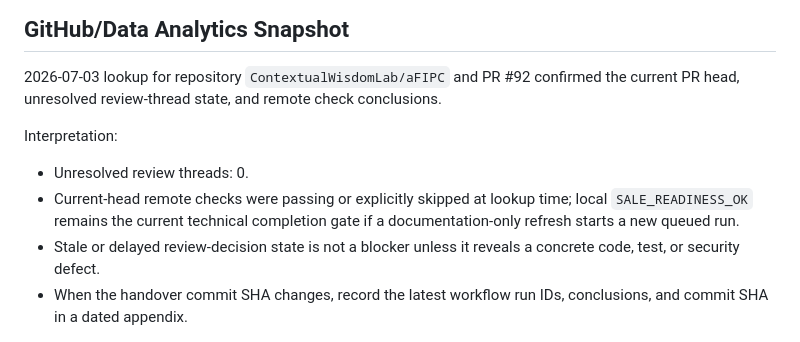
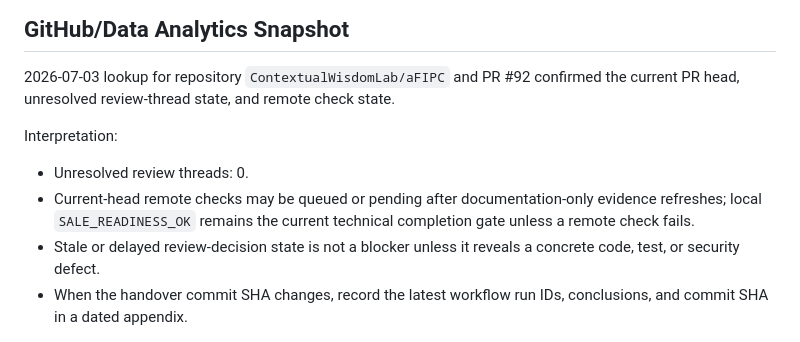
Before and after one commit to ContextualWisdomLab/aFIPC, a Markdown page: docs/validation/2026-07-02-sale-readiness-evidence.md, the part around the change. Drawn GitHub-style.

```diff
--- a/docs/validation/2026-07-02-sale-readiness-evidence.md
+++ b/docs/validation/2026-07-02-sale-readiness-evidence.md
@@ -77,14 +77,14 @@ before final buyer delivery.
 
 2026-07-03 lookup for repository `ContextualWisdomLab/aFIPC` and PR #92
 confirmed the current PR head, unresolved review-thread state, and remote check
-conclusions.
+state.
 
 Interpretation:
 
 - Unresolved review threads: 0.
-- Current-head remote checks were passing or explicitly skipped at lookup time;
-  local `SALE_READINESS_OK` remains the current technical completion gate if a
-  documentation-only refresh starts a new queued run.
+- Current-head remote checks may be queued or pending after documentation-only
+  evidence refreshes; local `SALE_READINESS_OK` remains the current technical
+  completion gate unless a remote check fails.
 - Stale or delayed review-decision state is not a blocker unless it reveals a
   concrete code, test, or security defect.
 - When the handover commit SHA changes, record the latest workflow run IDs,
```
Also changed, not shown: docs/commercial/2026-07-02-plugin-sale-readiness-plan.md (+3 -3 lines), docs/commercial/2026-07-02-sale-room-index.md (+3 -3 lines).
